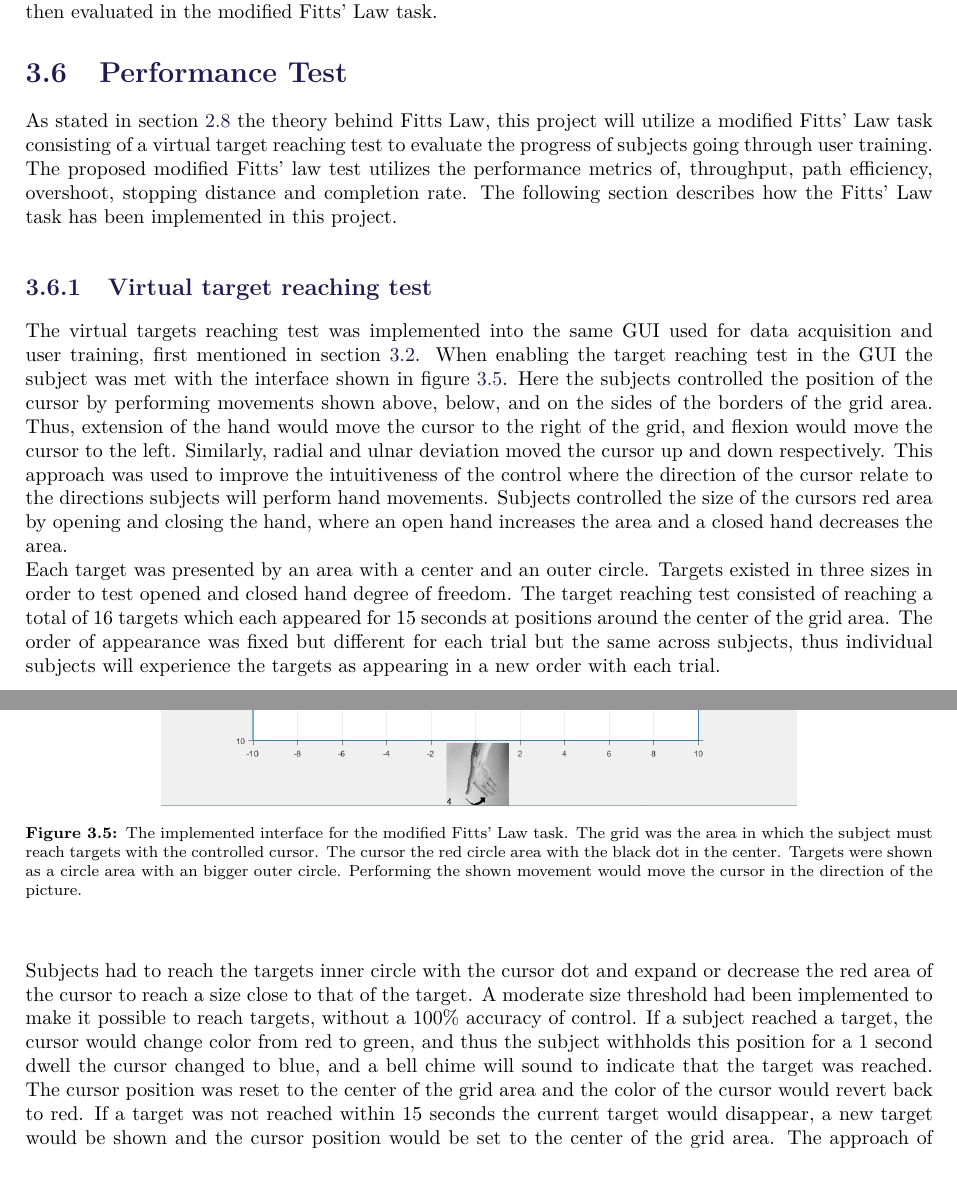
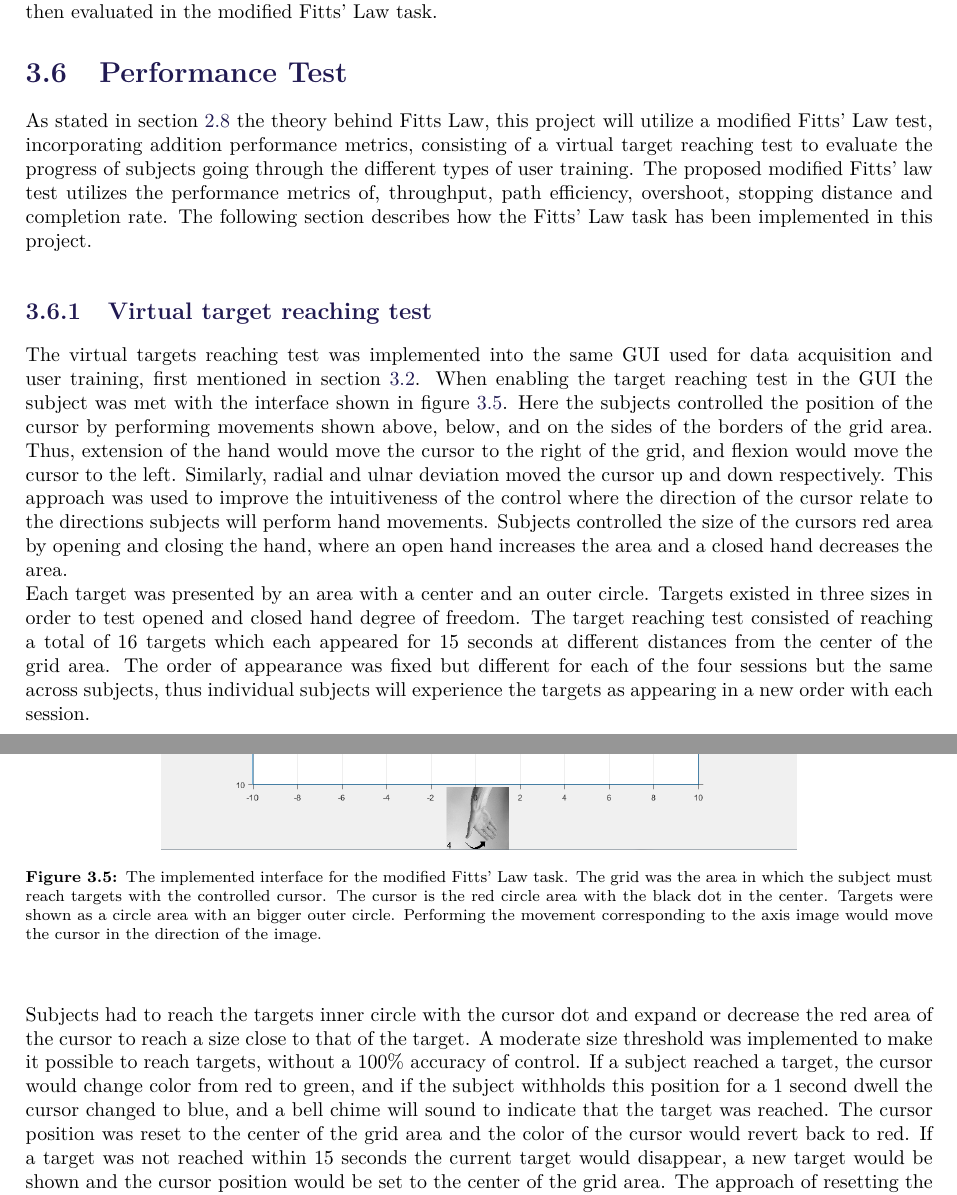
Before and after one commit to oliverDam/8semester-projekt, a LaTeX thesis (main.tex, which reads contents/zMethods/fittsLaw.tex): two parts of pages 28 and 29 of 47, joined at a grey line, cut so that both start at the same text. Compiled offline with pdfLaTeX.

Commit message:
sidste ting sat ind i fitsss'

```diff
--- a/contents/zMethods/fittsLaw.tex
+++ b/contents/zMethods/fittsLaw.tex
@@ -6,7 +6,8 @@
 %variables for the performance metrics are recorded
 %performance metrics are calculated (but are first presented in results)
 
-As stated in \secref{sec:BG:validatingPerformance} the theory behind Fitts Law, this project will utilize a modified Fitts' Law task consisting of a virtual target reaching test to evaluate the progress of subjects going through user training. The proposed modified Fitts' law test utilizes the performance metrics of, throughput, path efficiency, overshoot, stopping distance and completion rate. The following section describes how the Fitts' Law task has been implemented in this project.
+
+As stated in \secref{sec:BG:validatingPerformance} the theory behind Fitts Law, this project will utilize a modified Fitts' Law test, incorporating addition performance metrics, consisting of a virtual target reaching test to evaluate the progress of subjects going through the different types of user training. The proposed modified Fitts' law test utilizes the performance metrics of, throughput, path efficiency, overshoot, stopping distance and completion rate. The following section describes how the Fitts' Law task has been implemented in this project.
 
 \subsection{Virtual target reaching test} \label{sub:M:targetReachingTest}
 
@@ -15,13 +16,13 @@ The virtual targets reaching test was implemented into the same GUI used for dat
 When enabling the target reaching test in the GUI the subject was met with the interface shown in \figref{fig:fittsLawTask}. Here the subjects controlled the position of the cursor by performing movements shown above, below, and on the sides of the borders of the grid area. Thus, extension of the hand would move the cursor to the right of the grid, and flexion would move the cursor to the left. Similarly, radial and ulnar deviation moved the cursor up and down respectively. This approach was used to improve the intuitiveness of the control where the direction of the cursor relate to the directions subjects will perform hand movements.
 %, when placed as instructed in the protocol, \appref{sec:protocol:experiment} \fxnote{appref virker måske bedre en en secref til protokollen når vi får bygget en ordentlig main med et rigtigt appedix så protokollerne heller ikke står under bibliografien}
 Subjects controlled the size of the cursors red area by opening and closing the hand, where an open hand increases the area and a closed hand decreases the area. \\
-Each target was presented by an area with a center and an outer circle. Targets existed in three sizes in order to test opened and closed hand degree of freedom. The target reaching test consisted of reaching a total of 16 targets which each appeared for 15 seconds at positions around the center of the grid area. The order of appearance was fixed but different for each trial but the same across subjects, thus individual subjects will experience the targets as appearing in a new order with each trial.
+Each target was presented by an area with a center and an outer circle. Targets existed in three sizes in order to test opened and closed hand degree of freedom. The target reaching test consisted of reaching a total of 16 targets which each appeared for 15 seconds at different distances from the center of the grid area. The order of appearance was fixed but different for each of the four sessions but the same across subjects, thus individual subjects will experience the targets as appearing in a new order with each session.
 
 \begin{figure}[H]
 	\includegraphics[width=0.7\textwidth]{figures/xBackground/perftestGUI}
-	\caption{The implemented interface for the modified Fitts' Law task. The grid was the area in which the subject must reach targets with the controlled cursor. The cursor  the red circle area with the black dot in the center. Targets were shown as a circle area with an bigger outer circle. Performing the shown movement would move the cursor in the direction of the picture.}
+	\caption{The implemented interface for the modified Fitts' Law task. The grid was the area in which the subject must reach targets with the controlled cursor. The cursor is the red circle area with the black dot in the center. Targets were shown as a circle area with an bigger outer circle. Performing the movement corresponding to the axis image would move the cursor in the direction of the image.}
 	\label{fig:fittsLawTask}
 \end{figure}
 
-Subjects had to reach the targets inner circle with the cursor dot and expand or decrease the red area of the cursor to reach a size close to that of the target. A moderate size threshold had been implemented to make it possible to reach targets, without a 100\% accuracy of control. If a subject reached a target, the cursor would change color from red to green, and thus the subject withholds this position for a 1 second dwell the cursor changed to blue, and a bell chime will sound to indicate that the target was reached. The cursor position was reset to the center of the grid area and the color of the cursor would revert back to red. If a target was not reached within 15 seconds the current target would disappear, a new target would be shown and the cursor position would be set to the center of the grid area. The approach of resetting the cursor position after each target is to equalize the path for every subject.
+Subjects had to reach the targets inner circle with the cursor dot and expand or decrease the red area of the cursor to reach a size close to that of the target. A moderate size threshold was implemented to make it possible to reach targets, without a 100\% accuracy of control. If a subject reached a target, the cursor would change color from red to green, and if the subject withholds this position for a 1 second dwell the cursor changed to blue, and a bell chime will sound to indicate that the target was reached. The cursor position was reset to the center of the grid area and the color of the cursor would revert back to red. If a target was not reached within 15 seconds the current target would disappear, a new target would be shown and the cursor position would be set to the center of the grid area. The approach of resetting the cursor position after each target was to equalize the path for every subject.
 
```
Also changed, not shown: contents/zMethods/fittsLaw.tex (5 more changed lines).
